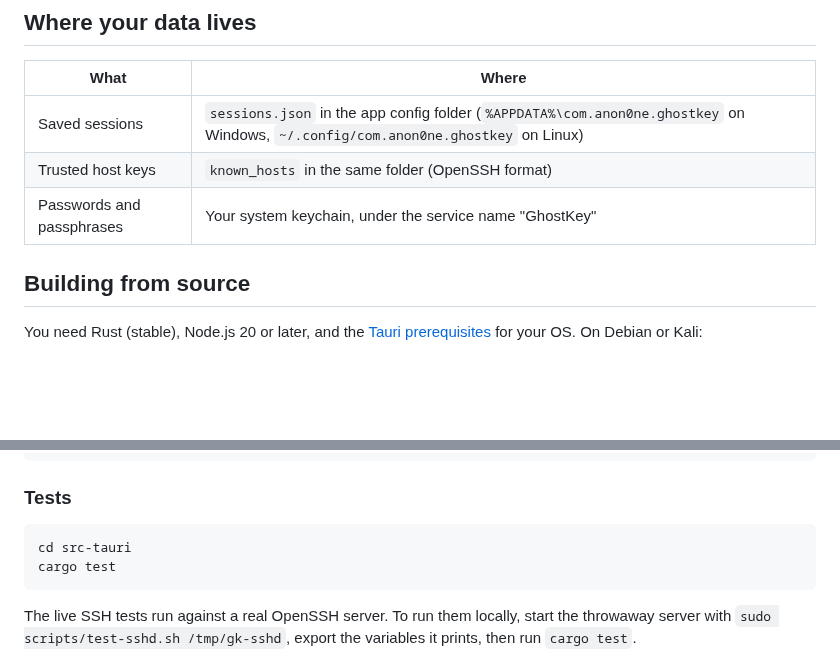
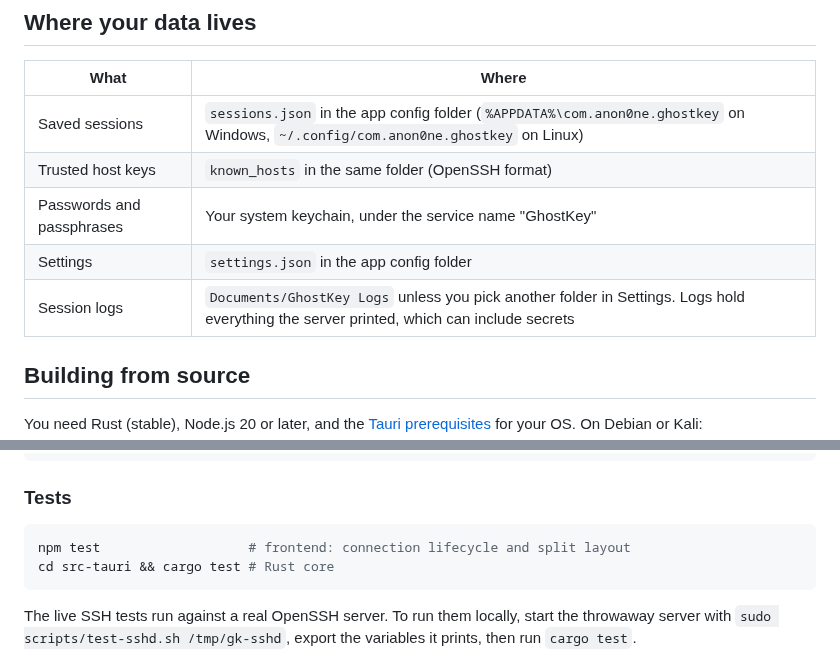
Before and after one commit to Anon0ne/GhostKey, a Markdown page: README.md, 2 parts joined by grey strips. Rendered like a GitHub page; blank space fills up the shorter version.

````diff
--- a/README.md
+++ b/README.md
@@ -45,6 +53,8 @@ Tagged releases (`v0.1.0-alpha.1` and so on) are published as draft pre-releases
 | Saved sessions | `sessions.json` in the app config folder (`%APPDATA%\com.anon0ne.ghostkey` on Windows, `~/.config/com.anon0ne.ghostkey` on Linux) |
 | Trusted host keys | `known_hosts` in the same folder (OpenSSH format) |
 | Passwords and passphrases | Your system keychain, under the service name "GhostKey" |
+| Settings | `settings.json` in the app config folder |
+| Session logs | `Documents/GhostKey Logs` unless you pick another folder in Settings. Logs hold everything the server printed, which can include secrets |
 
 ## Building from source
 
@@ -65,8 +75,8 @@ npm run tauri build    # build installers into src-tauri/target/release/bundle
 ### Tests
 
 ```sh
-cd src-tauri
-cargo test
+npm test                   # frontend: connection lifecycle and split layout
+cd src-tauri && cargo test # Rust core
 ```
 
 The live SSH tests run against a real OpenSSH server. To run them locally, start the throwaway server with `sudo scripts/test-sshd.sh /tmp/gk-sshd`, export the variables it prints, then run `cargo test`.
````
Also changed, not shown: other parts of README.md (+10 -2 lines), SPEC.md (+28 -2 lines), docs/FEATURE_ROADMAP.md (+26 -2 lines), docs/screenshots/editor.png, docs/screenshots/split-panes.png (added), 15 other files.
